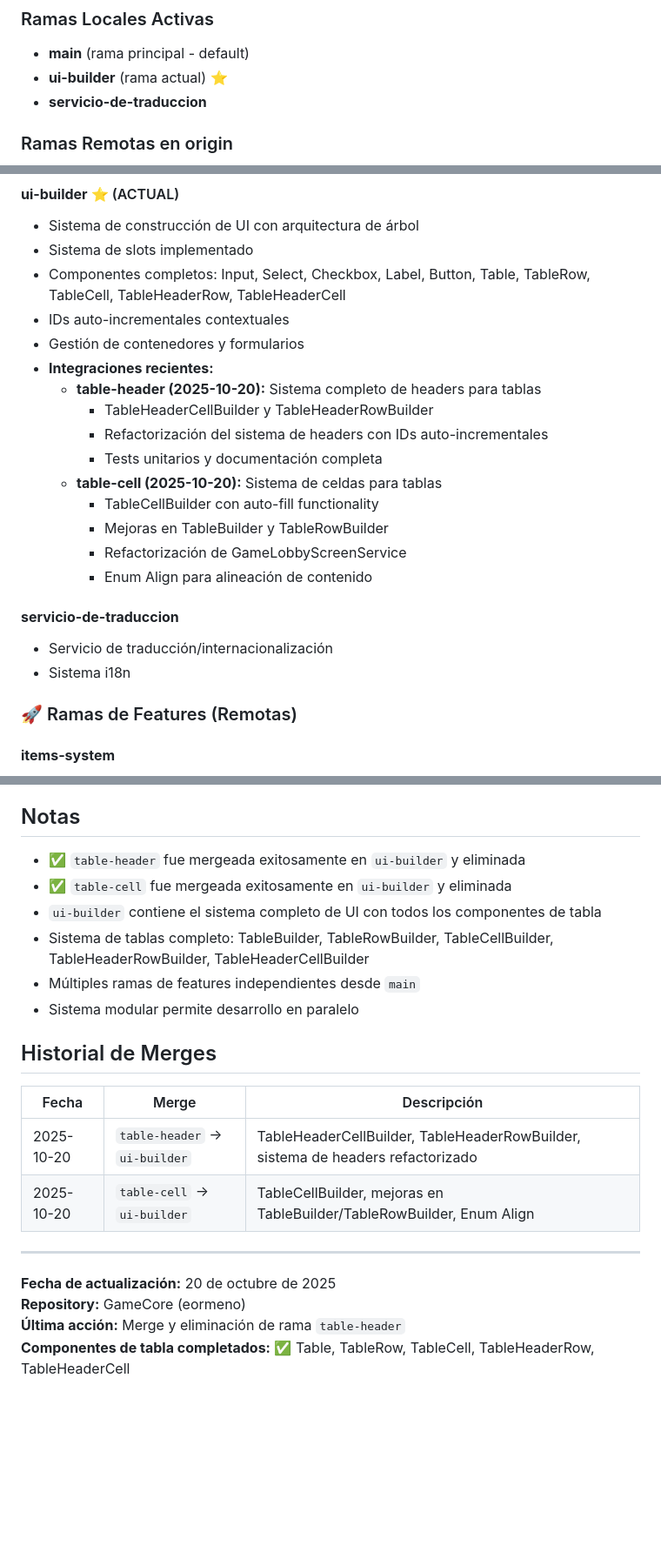
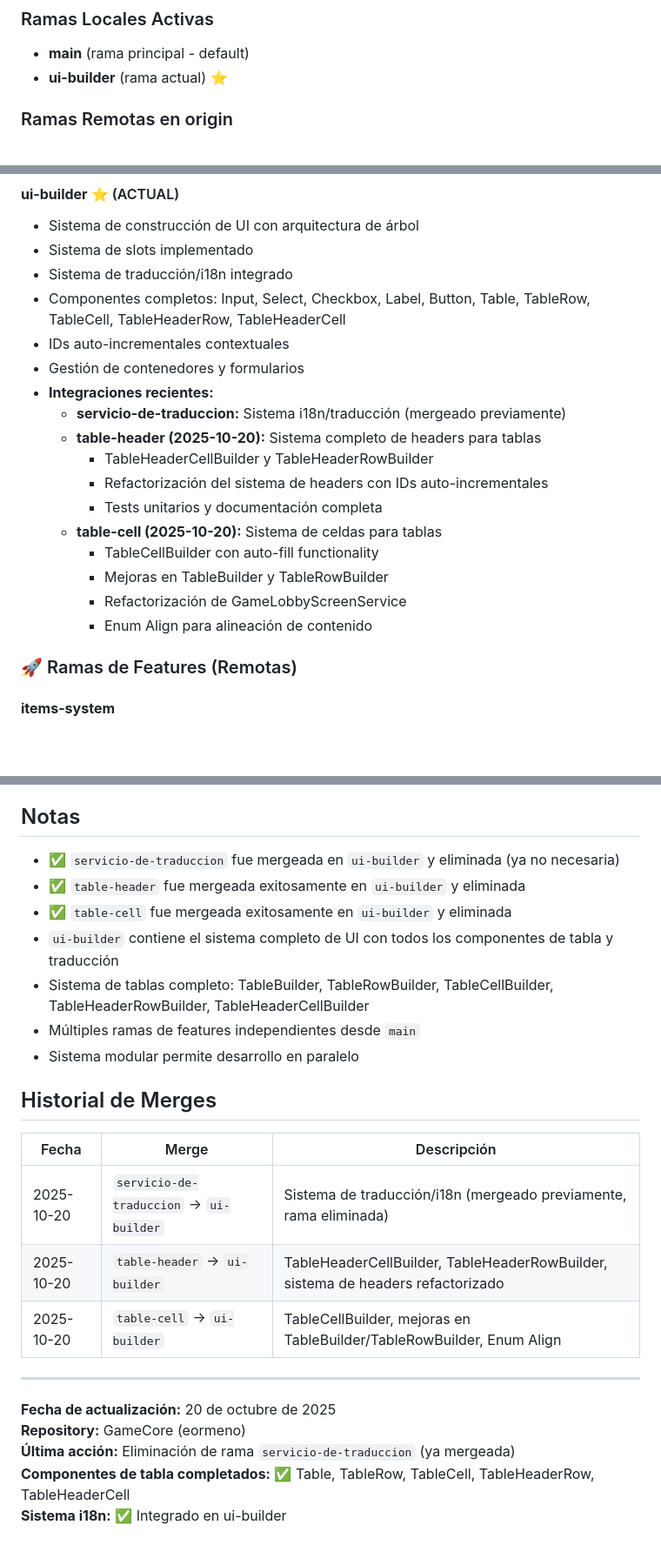
Before and after one commit to eormeno/GameCore, a Markdown page: docs/branch-diagram.md, 3 parts joined by grey strips. Shown: that part at 87% size. Drawn GitHub-style; blank space fills up the shorter version.

Commit message:
docs: Update branch diagram after deleting servicio-de-traduccion (already merged)

```diff
--- a/docs/branch-diagram.md
+++ b/docs/branch-diagram.md
@@ -5,7 +5,6 @@
 ### Ramas Locales Activas
 - **main** (rama principal - default)
 - **ui-builder** (rama actual) ⭐
-- **servicio-de-traduccion**
 
 ### Ramas Remotas en origin
 
@@ -71,10 +66,12 @@ gitGraph
 #### **ui-builder** ⭐ (ACTUAL)
 - Sistema de construcción de UI con arquitectura de árbol
 - Sistema de slots implementado
+- Sistema de traducción/i18n integrado
 - Componentes completos: Input, Select, Checkbox, Label, Button, Table, TableRow, TableCell, TableHeaderRow, TableHeaderCell
 - IDs auto-incrementales contextuales
 - Gestión de contenedores y formularios
 - **Integraciones recientes:**
+  - **servicio-de-traduccion:** Sistema i18n/traducción (mergeado previamente)
   - **table-header (2025-10-20):** Sistema completo de headers para tablas
     - TableHeaderCellBuilder y TableHeaderRowBuilder
     - Refactorización del sistema de headers con IDs auto-incrementales
@@ -84,10 +81,6 @@ gitGraph
     - Mejoras en TableBuilder y TableRowBuilder
     - Refactorización de GameLobbyScreenService
     - Enum Align para alineación de contenido
-
-#### **servicio-de-traduccion**
-- Servicio de traducción/internacionalización
-- Sistema i18n
 
 ### 🚀 Ramas de Features (Remotas)
 
@@ -170,9 +163,10 @@ main (producción)
 
 ## Notas
 
+- ✅ `servicio-de-traduccion` fue mergeada en `ui-builder` y eliminada (ya no necesaria)
 - ✅ `table-header` fue mergeada exitosamente en `ui-builder` y eliminada
 - ✅ `table-cell` fue mergeada exitosamente en `ui-builder` y eliminada
-- `ui-builder` contiene el sistema completo de UI con todos los componentes de tabla
+- `ui-builder` contiene el sistema completo de UI con todos los componentes de tabla y traducción
 - Sistema de tablas completo: TableBuilder, TableRowBuilder, TableCellBuilder, TableHeaderRowBuilder, TableHeaderCellBuilder
 - Múltiples ramas de features independientes desde `main`
 - Sistema modular permite desarrollo en paralelo
@@ -181,6 +175,7 @@ main (producción)
 
 | Fecha | Merge | Descripción |
 |-------|-------|-------------|
+| 2025-10-20 | `servicio-de-traduccion` → `ui-builder` | Sistema de traducción/i18n (mergeado previamente, rama eliminada) |
 | 2025-10-20 | `table-header` → `ui-builder` | TableHeaderCellBuilder, TableHeaderRowBuilder, sistema de headers refactorizado |
 | 2025-10-20 | `table-cell` → `ui-builder` | TableCellBuilder, mejoras en TableBuilder/TableRowBuilder, Enum Align |
 
@@ -188,5 +183,6 @@ main (producción)
 
 **Fecha de actualización:** 20 de octubre de 2025
 **Repository:** GameCore (eormeno)
-**Última acción:** Merge y eliminación de rama `table-header`
+**Última acción:** Eliminación de rama `servicio-de-traduccion` (ya mergeada)
 **Componentes de tabla completados:** ✅ Table, TableRow, TableCell, TableHeaderRow, TableHeaderCell
+**Sistema i18n:** ✅ Integrado en ui-builder
```
Also changed, not shown: other parts of docs/branch-diagram.md (+3 -7 lines).
